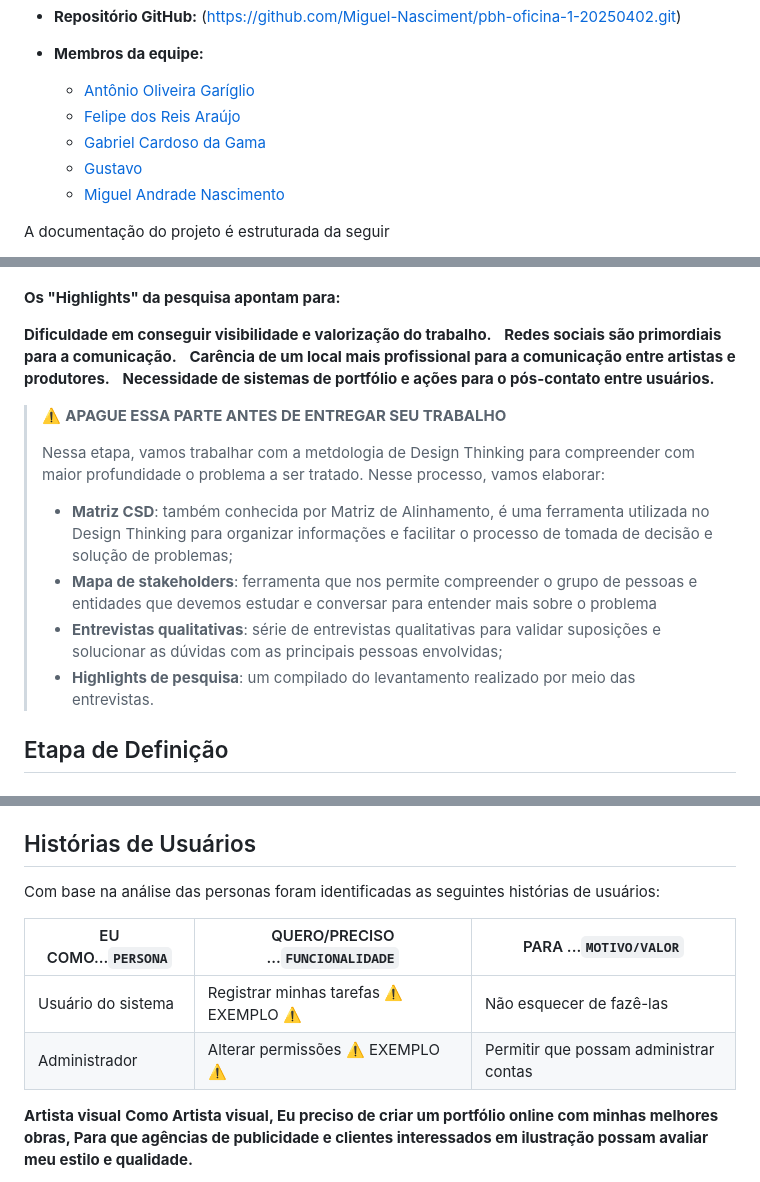
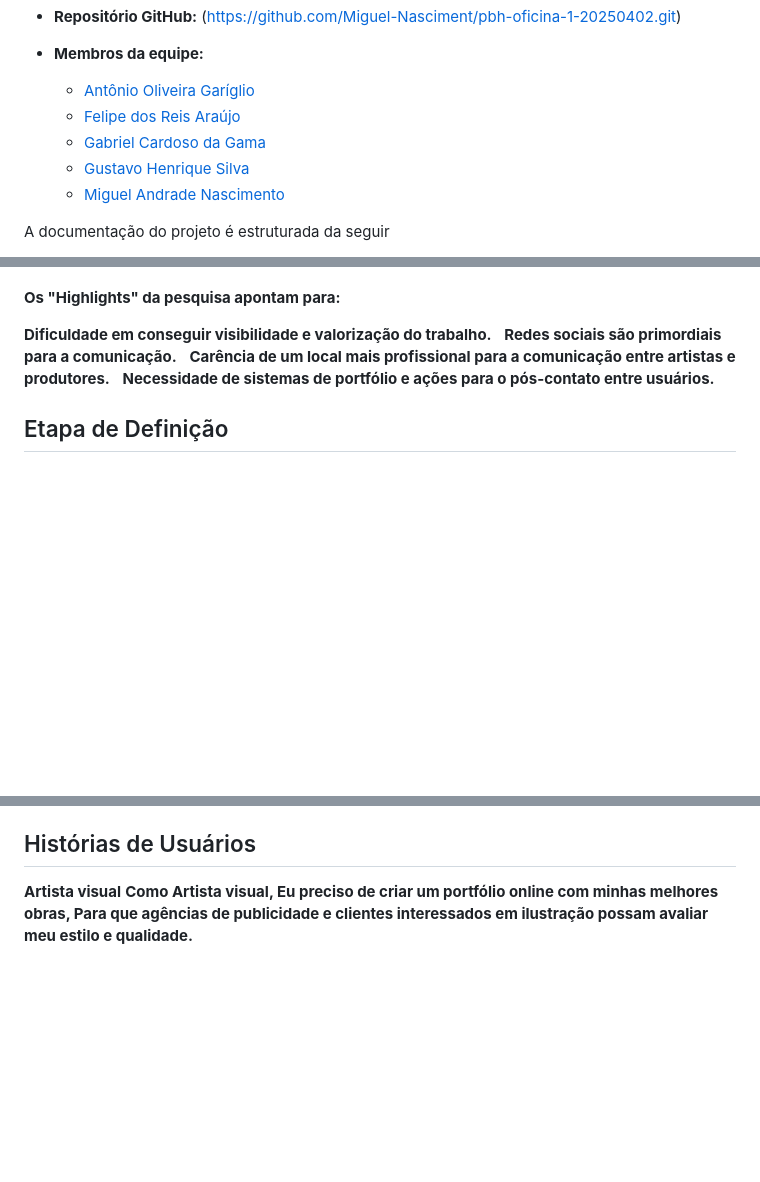
Before and after one commit to Mwjunior404/ti1-2025-1-t2-manha-art-problems, a Markdown page: docs/README.md, 3 parts joined by grey strips. Drawn GitHub-style; blank space fills up the shorter version.

Commit message:
Documentação do Projeto.1

```diff
--- a/docs/README.md
+++ b/docs/README.md
@@ -9,7 +9,7 @@ Informações básicas do projeto.
   * [Antônio Oliveira Garíglio](https://github.com/antoniogariglio)
   * [Felipe dos Reis Araújo](https://github.com/FelipeReisAraujo)
   * [Gabriel Cardoso da Gama](https://github.com/biruleiii)
-  * [Gustavo](https://github.com/1Guhh)
+  * [Gustavo Henrique Silva](https://github.com/1Guhh)
   * [Miguel Andrade Nascimento](https://github.com/Miguel-Nasciment)
 
 A documentação do projeto é estruturada da seguir
@@ -114,15 +114,6 @@ Objetivos Específicos:
 **Carência de um local mais profissional para a comunicação entre artistas e produtores.**
 **Necessidade de sistemas de portfólio e ações para o pós-contato entre usuários.**
 
-> ⚠️ **APAGUE ESSA PARTE ANTES DE ENTREGAR SEU TRABALHO**
->
-> Nessa etapa, vamos trabalhar com a metdologia de Design Thinking para compreender com maior profundidade o problema a ser tratado. Nesse processo, vamos elaborar:
->
-> * **Matriz CSD**: também conhecida por Matriz de Alinhamento, é uma ferramenta utilizada no Design Thinking para organizar informações e facilitar o processo de tomada de decisão e solução de problemas;
-> * **Mapa de stakeholders**: ferramenta que nos permite compreender o grupo de pessoas e entidades que devemos estudar e conversar para entender mais sobre o problema
-> * **Entrevistas qualitativas**: série de entrevistas qualitativas para validar suposições e solucionar as dúvidas com as principais pessoas envolvidas;
-> * **Highlights de pesquisa**: um compilado do levantamento realizado por meio das entrevistas.
-
 ## Etapa de Definição
 
 ### Personas
@@ -147,13 +138,6 @@ Objetivos Específicos:
 Nesse momento, vamos transformar os insights e validações obtidos em soluções tangíveis e utilizáveis. Essa fase envolve a definição de uma proposta de valor, detalhando a prioridade de cada ideia e a consequente criação de wireframes, mockups e protótipos de alta fidelidade, que detalham a interface e a experiência do usuário.
 
 ## Histórias de Usuários
-
-Com base na análise das personas foram identificadas as seguintes histórias de usuários:
-
-| EU COMO...`PERSONA` | QUERO/PRECISO ...`FUNCIONALIDADE`        | PARA ...`MOTIVO/VALOR`               |
-| --------------------- | ------------------------------------------ | -------------------------------------- |
-| Usuário do sistema   | Registrar minhas tarefas ⚠️ EXEMPLO ⚠️ | Não esquecer de fazê-las             |
-| Administrador         | Alterar permissões ⚠️ EXEMPLO ⚠️      | Permitir que possam administrar contas |
 
 **Artista visual**
 **Como Artista visual, Eu preciso de criar um portfólio online com minhas melhores obras, Para que agências de publicidade e clientes interessados em ilustração possam avaliar meu estilo e qualidade.**
```
Also changed, not shown: other parts of docs/README.md (+1 -1 lines).
